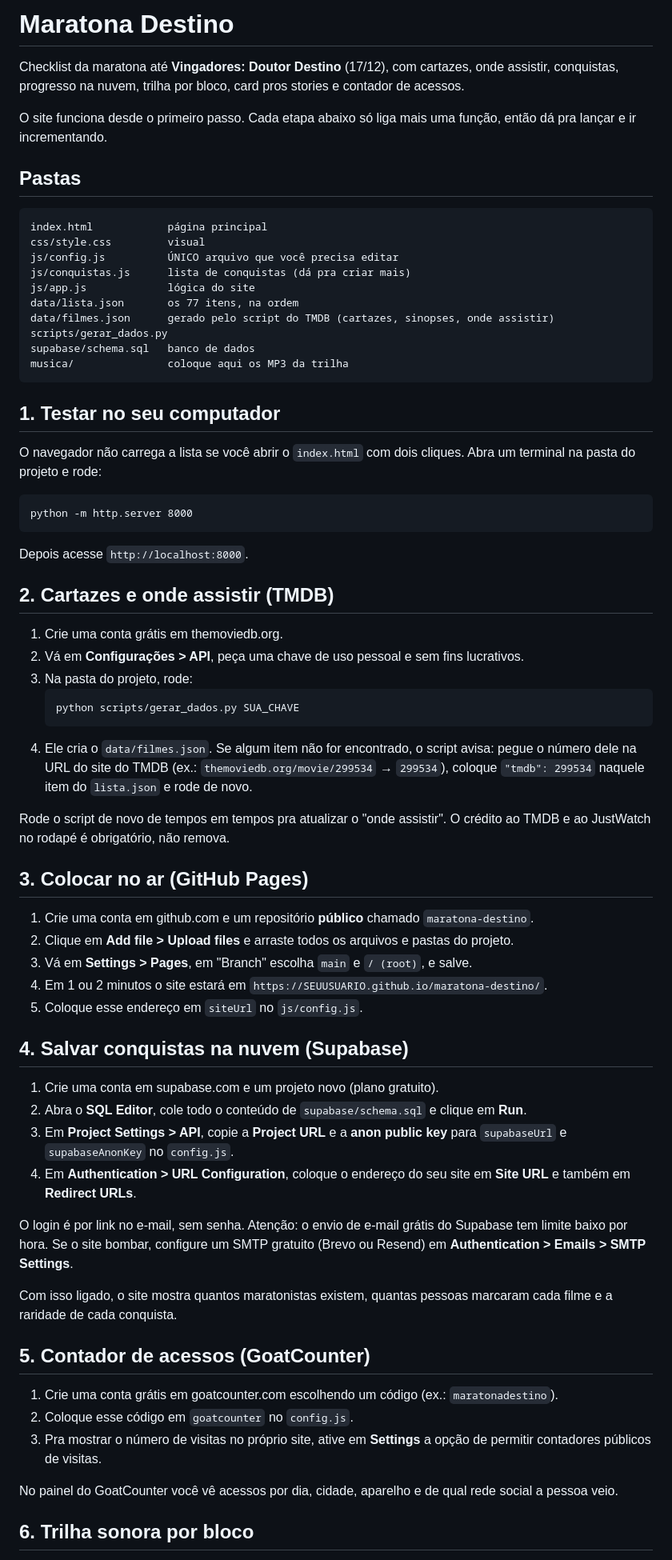
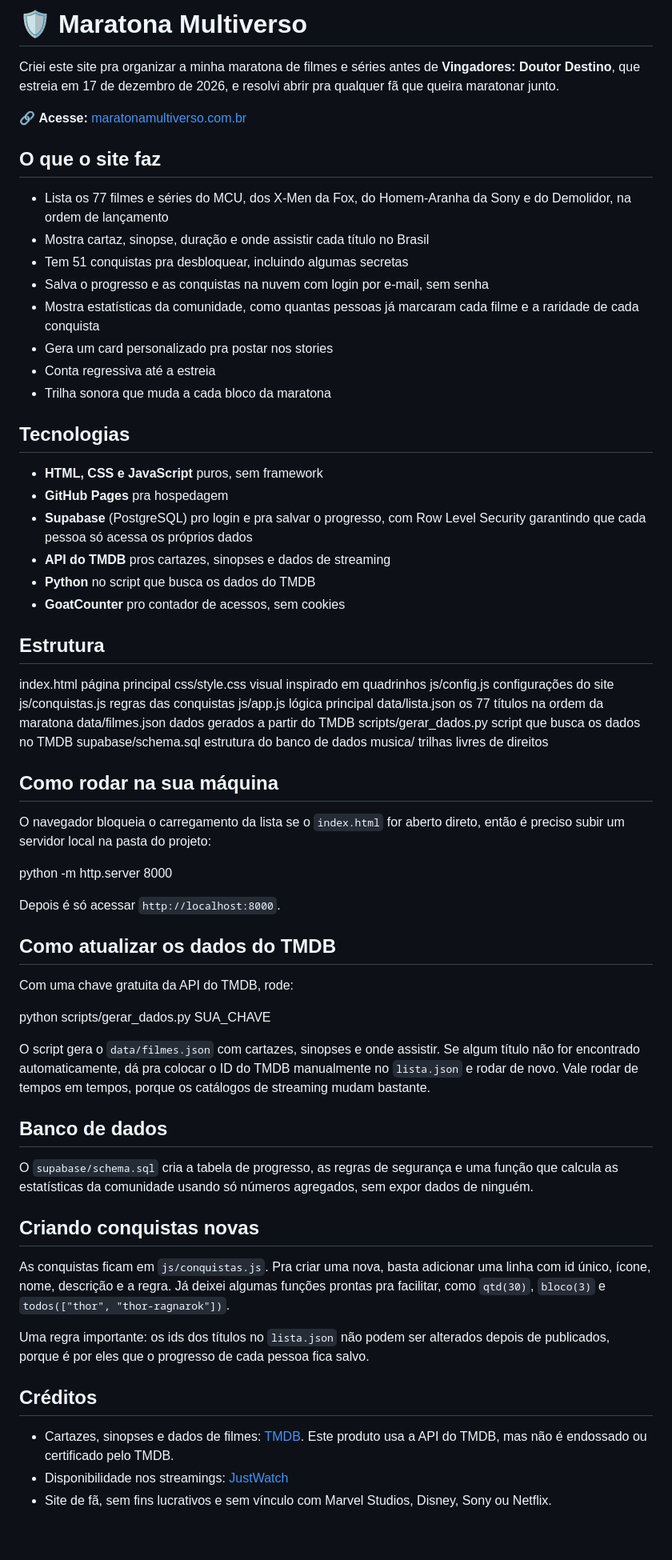
Before and after one commit to ThiagoZFerrari/maratona-destino, a Markdown page: README.md, the part around one of its changes. Shown at 80% size. Drawn GitHub-style; blank space fills up the shorter version.

Commit message:
Rename project to 'Maratona Multiverso' and revise content
Updated project name and details in README.

````diff
--- a/README.md
+++ b/README.md
@@ -1,72 +1,74 @@
-# Maratona Destino
+# 🛡️ Maratona Multiverso
 
-Checklist da maratona até **Vingadores: Doutor Destino** (17/12), com cartazes, onde assistir, conquistas, progresso na nuvem, trilha por bloco, card pros stories e contador de acessos.
+Criei este site pra organizar a minha maratona de filmes e séries antes de **Vingadores: Doutor Destino**, que estreia em 17 de dezembro de 2026, e resolvi abrir pra qualquer fã que queira maratonar junto.
 
-O site funciona desde o primeiro passo. Cada etapa abaixo só liga mais uma função, então dá pra lançar e ir incrementando.
+🔗 **Acesse:** [maratonamultiverso.com.br](https://maratonamultiverso.com.br)
 
-## Pastas
+## O que o site faz
 
-```
-index.html            página principal
-css/style.css         visual
-js/config.js          ÚNICO arquivo que você precisa editar
-js/conquistas.js      lista de conquistas (dá pra criar mais)
-js/app.js             lógica do site
-data/lista.json       os 77 itens, na ordem
-data/filmes.json      gerado pelo script do TMDB (cartazes, sinopses, onde assistir)
-scripts/gerar_dados.py
-supabase/schema.sql   banco de dados
-musica/               coloque aqui os MP3 da trilha
-```
+- Lista os 77 filmes e séries do MCU, dos X-Men da Fox, do Homem-Aranha da Sony e do Demolidor, na ordem de lançamento
+- Mostra cartaz, sinopse, duração e onde assistir cada título no Brasil
+- Tem 51 conquistas pra desbloquear, incluindo algumas secretas
+- Salva o progresso e as conquistas na nuvem com login por e-mail, sem senha
+- Mostra estatísticas da comunidade, como quantas pessoas já marcaram cada filme e a raridade de cada conquista
+- Gera um card personalizado pra postar nos stories
+- Conta regressiva até a estreia
+- Trilha sonora que muda a cada bloco da maratona
 
-## 1. Testar no seu computador
+## Tecnologias
 
-O navegador não carrega a lista se você abrir o `index.html` com dois cliques. Abra um terminal na pasta do projeto e rode:
+- **HTML, CSS e JavaScript** puros, sem framework
+- **GitHub Pages** pra hospedagem
+- **Supabase** (PostgreSQL) pro login e pra salvar o progresso, com Row Level Security garantindo que cada pessoa só acessa os próprios dados
+- **API do TMDB** pros cartazes, sinopses e dados de streaming
+- **Python** no script que busca os dados do TMDB
+- **GoatCounter** pro contador de acessos, sem cookies
 
-```
+## Estrutura
+
+index.html página principal
+css/style.css visual inspirado em quadrinhos
+js/config.js configurações do site
+js/conquistas.js regras das conquistas
+js/app.js lógica principal
+data/lista.json os 77 títulos na ordem da maratona
+data/filmes.json dados gerados a partir do TMDB
+scripts/gerar_dados.py script que busca os dados no TMDB
+supabase/schema.sql estrutura do banco de dados
+musica/ trilhas livres de direitos
+
+
+## Como rodar na sua máquina
+
+O navegador bloqueia o carregamento da lista se o `index.html` for aberto direto, então é preciso subir um servidor local na pasta do projeto:
+
 python -m http.server 8000
-```
 
-Depois acesse `http://localhost:8000`.
 
-## 2. Cartazes e onde assistir (TMDB)
+Depois é só acessar `http://localhost:8000`.
 
-1. Crie uma conta grátis em themoviedb.org.
-2. Vá em **Configurações > API**, peça uma chave de uso pessoal e sem fins lucrativos.
-3. Na pasta do projeto, rode:
-   ```
-   python scripts/gerar_dados.py SUA_CHAVE
-   ```
-4. Ele cria o `data/filmes.json`. Se algum item não for encontrado, o script avisa: pegue o número dele na URL do site do TMDB (ex.: `themoviedb.org/movie/299534` → `299534`), coloque `"tmdb": 299534` naquele item do `lista.json` e rode de novo.
+## Como atualizar os dados do TMDB
 
-Rode o script de novo de tempos em tempos pra atualizar o "onde assistir". O crédito ao TMDB e ao JustWatch no rodapé é obrigatório, não remova.
+Com uma chave gratuita da API do TMDB, rode:
 
-## 3. Colocar no ar (GitHub Pages)
+python scripts/gerar_dados.py SUA_CHAVE
 
-1. Crie uma conta em github.com e um repositório **público** chamado `maratona-destino`.
-2. Clique em **Add file > Upload files** e arraste todos os arquivos e pastas do projeto.
-3. Vá em **Settings > Pages**, em "Branch" escolha `main` e `/ (root)`, e salve.
-4. Em 1 ou 2 minutos o site estará em `https://SEUUSUARIO.github.io/maratona-destino/`.
-5. Coloque esse endereço em `siteUrl` no `js/config.js`.
 
-## 4. Salvar conquistas na nuvem (Supabase)
+O script gera o `data/filmes.json` com cartazes, sinopses e onde assistir. Se algum título não for encontrado automaticamente, dá pra colocar o ID do TMDB manualmente no `lista.json` e rodar de novo. Vale rodar de tempos em tempos, porque os catálogos de streaming mudam bastante.
 
-1. Crie uma conta em supabase.com e um projeto novo (plano gratuito).
-2. Abra o **SQL Editor**, cole todo o conteúdo de `supabase/schema.sql` e clique em **Run**.
-3. Em **Project Settings > API**, copie a **Project URL** e a **anon public key** para `supabaseUrl` e `supabaseAnonKey` no `config.js`.
-4. Em **Authentication > URL Configuration**, coloque o endereço do seu site em **Site URL** e também em **Redirect URLs**.
+## Banco de dados
 
-O login é por link no e-mail, sem senha. Atenção: o envio de e-mail grátis do Supabase tem limite baixo por hora. Se o site bombar, configure um SMTP gratuito (Brevo ou Resend) em **Authentication > Emails > SMTP Settings**.
+O `supabase/schema.sql` cria a tabela de progresso, as regras de segurança e uma função que calcula as estatísticas da comunidade usando só números agregados, sem expor dados de ninguém.
 
-Com isso ligado, o site mostra quantos maratonistas existem, quantas pessoas marcaram cada filme e a raridade de cada conquista.
+## Criando conquistas novas
 
-## 5. Contador de acessos (GoatCounter)
+As conquistas ficam em `js/conquistas.js`. Pra criar uma nova, basta adicionar uma linha com id único, ícone, nome, descrição e a regra. Já deixei algumas funções prontas pra facilitar, como `qtd(30)`, `bloco(3)` e `todos(["thor", "thor-ragnarok"])`.
 
-1. Crie uma conta grátis em goatcounter.com escolhendo um código (ex.: `maratonadestino`).
-2. Coloque esse código em `goatcounter` no `config.js`.
-3. Pra mostrar o número de visitas no próprio site, ative em **Settings** a opção de permitir contadores públicos de visitas.
+Uma regra importante: os ids dos títulos no `lista.json` não podem ser alterados depois de publicados, porque é por eles que o progresso de cada pessoa fica salvo.
 
-No painel do GoatCounter você vê acessos por dia, cidade, aparelho e de qual rede social a pessoa veio.
+## Créditos
 
-## 6. Trilha sonora por bloco
+- Cartazes, sinopses e dados de filmes: [TMDB](https://www.themoviedb.org). Este produto usa a API do TMDB, mas não é endossado ou certificado pelo TMDB.
+- Disponibilidade nos streamings: [JustWatch](https://www.justwatch.com/br)
+- Site de fã, sem fins lucrativos e sem vínculo com Marvel Studios, Disney, Sony ou Netflix.
 
````
Also changed, not shown: other parts of README.md (+3 -10 lines).
